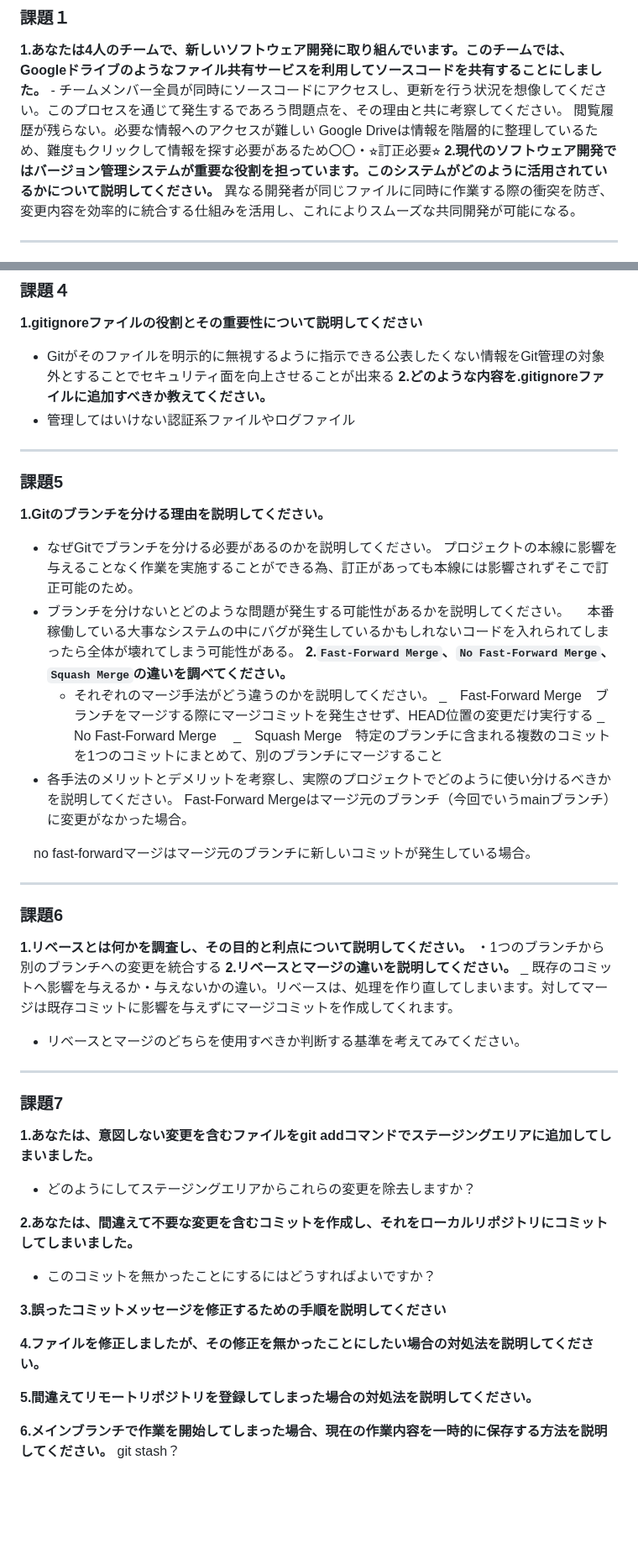
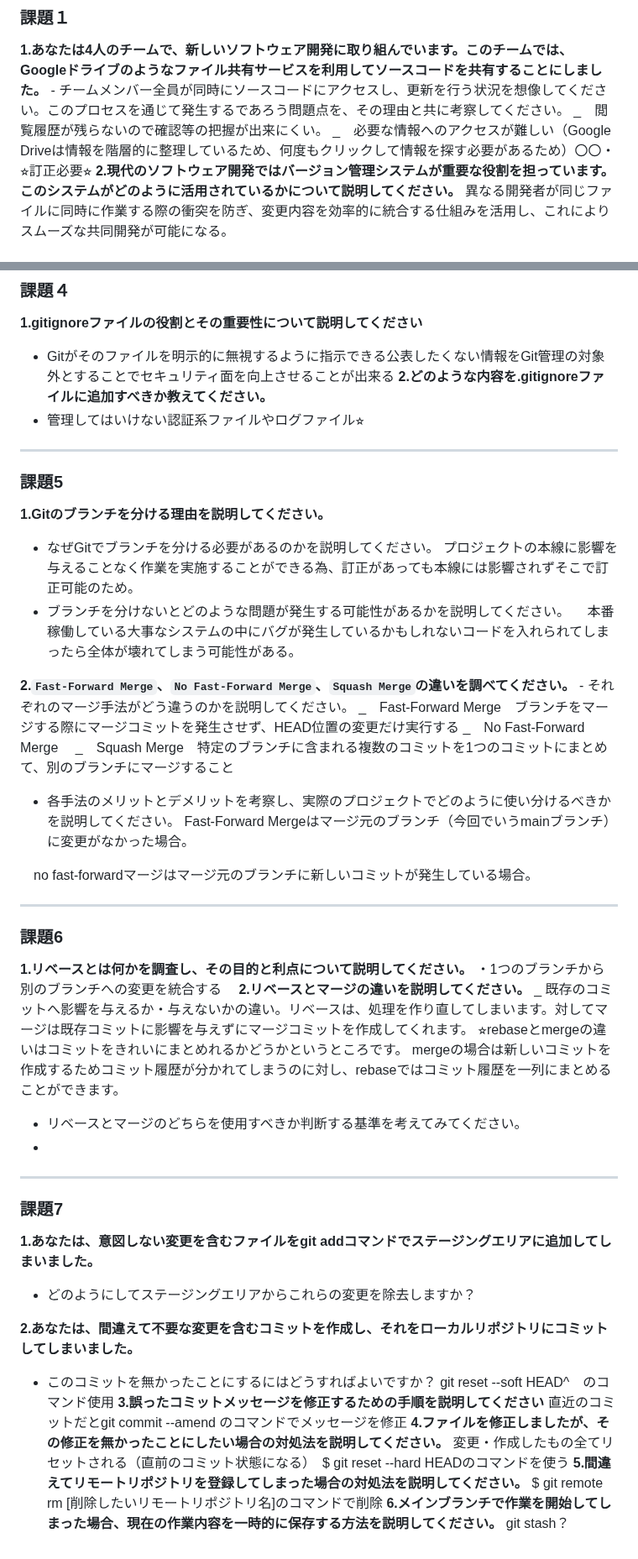
Before and after one commit to anthea-inc/miina-kai-training, a Markdown page: training-4/README.md, 2 parts joined by grey strips. Shown at 84% size. Rendered like a GitHub page; blank space fills up the shorter version.

```diff
--- a/training-4/README.md
+++ b/training-4/README.md
@@ -2,7 +2,8 @@
 ### 課題１
 **1.あなたは4人のチームで、新しいソフトウェア開発に取り組んでいます。このチームでは、Googleドライブのようなファイル共有サービスを利用してソースコードを共有することにしました。**
     - チームメンバー全員が同時にソースコードにアクセスし、更新を行う状況を想像してください。このプロセスを通じて発生するであろう問題点を、その理由と共に考察してください。
-閲覧履歴が残らない。必要な情報へのアクセスが難しい Google Driveは情報を階層的に整理しているため、難度もクリックして情報を探す必要があるため〇〇・⭐︎訂正必要⭐︎
+_　閲覧履歴が残らないので確認等の把握が出来にくい。
+_　必要な情報へのアクセスが難しい（Google Driveは情報を階層的に整理しているため、何度もクリックして情報を探す必要があるため）〇〇・⭐︎訂正必要⭐︎
 **2.現代のソフトウェア開発ではバージョン管理システムが重要な役割を担っています。このシステムがどのように活用されているかについて説明してください。**
 異なる開発者が同じファイルに同時に作業する際の衝突を防ぎ、変更内容を効率的に統合する仕組みを活用し、これによりスムーズな共同開発が可能になる。
 ___
@@ -44,7 +45,7 @@ ___
 **1.gitignoreファイルの役割とその重要性について説明してください**
 - Gitがそのファイルを明示的に無視するように指示できる公表したくない情報をGit管理の対象外とすることでセキュリティ面を向上させることが出来る
 **2.どのような内容を.gitignoreファイルに追加すべきか教えてください。**
-- 管理してはいけない認証系ファイルやログファイル
+- 管理してはいけない認証系ファイルやログファイル⭐︎
 ___
 ### 課題5
 **1.Gitのブランチを分ける理由を説明してください。**
@@ -52,6 +53,7 @@ ___
   プロジェクトの本線に影響を与えることなく作業を実施することができる為、訂正があっても本線には影響されずそこで訂正可能のため。
 - ブランチを分けないとどのような問題が発生する可能性があるかを説明してください。
   　本番稼働している大事なシステムの中にバグが発生しているかもしれないコードを入れられてしまったら全体が壊れてしまう可能性がある。
+
 **2.`Fast-Forward Merge`、`No Fast-Forward Merge`、`Squash Merge`の違いを調べてください。**
     - それぞれのマージ手法がどう違うのかを説明してください。
       _　Fast-Forward Merge　ブランチをマージする際にマージコミットを発生させず、HEAD位置の変更だけ実行する
@@ -59,7 +61,6 @@ ___
       _　Squash Merge　特定のブランチに含まれる複数のコミットを1つのコミットにまとめて、別のブランチにマージすること
  - 各手法のメリットとデメリットを考察し、実際のプロジェクトでどのように使い分けるべきかを説明してください。
   Fast-Forward Mergeはマージ元のブランチ（今回でいうmainブランチ）に変更がなかった場合。
-
 
 　no fast-forwardマージはマージ元のブランチに新しいコミットが発生している場合。
 
@@ -70,7 +71,9 @@ ___
 ・1つのブランチから別のブランチへの変更を統合する
 **2.リベースとマージの違いを説明してください。**
 _ 既存のコミットへ影響を与えるか・与えないかの違い。リベースは、処理を作り直してしまいます。対してマージは既存コミットに影響を与えずにマージコミットを作成してくれます。
+⭐︎rebaseとmergeの違いはコミットをきれいにまとめれるかどうかというところです。 mergeの場合は新しいコミットを作成するためコミット履歴が分かれてしまうのに対し、rebaseではコミット履歴を一列にまとめることができます。
  - リベースとマージのどちらを使用すべきか判断する基準を考えてみてください。
+ -
 ___
 ### 課題7
 **1.あなたは、意図しない変更を含むファイルをgit addコマンドでステージングエリアに追加してしまいました。**
@@ -78,12 +81,12 @@ ___
 
 **2.あなたは、間違えて不要な変更を含むコミットを作成し、それをローカルリポジトリにコミットしてしまいました。**
  - このコミットを無かったことにするにはどうすればよいですか？
-
+   git reset --soft HEAD^　のコマンド使用
 **3.誤ったコミットメッセージを修正するための手順を説明してください**
-
+直近のコミットだとgit commit --amend のコマンドでメッセージを修正
 **4.ファイルを修正しましたが、その修正を無かったことにしたい場合の対処法を説明してください。**
-
+変更・作成したもの全てリセットされる（直前のコミット状態になる）　$ git reset --hard HEADのコマンドを使う
 **5.間違えてリモートリポジトリを登録してしまった場合の対処法を説明してください。**
-
+$ git remote rm [削除したいリモートリポジトリ名]のコマンドで削除
 **6.メインブランチで作業を開始してしまった場合、現在の作業内容を一時的に保存する方法を説明してください。**
 git stash？
```
